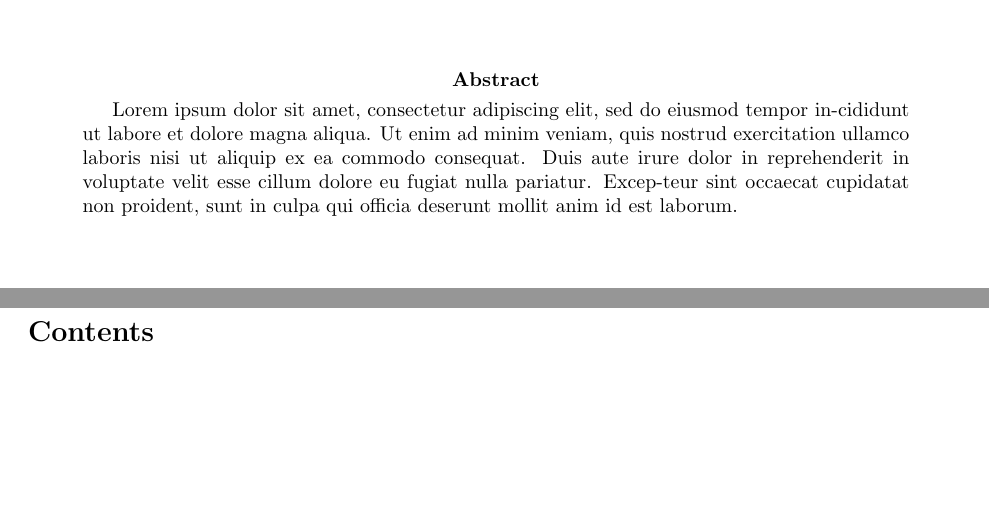
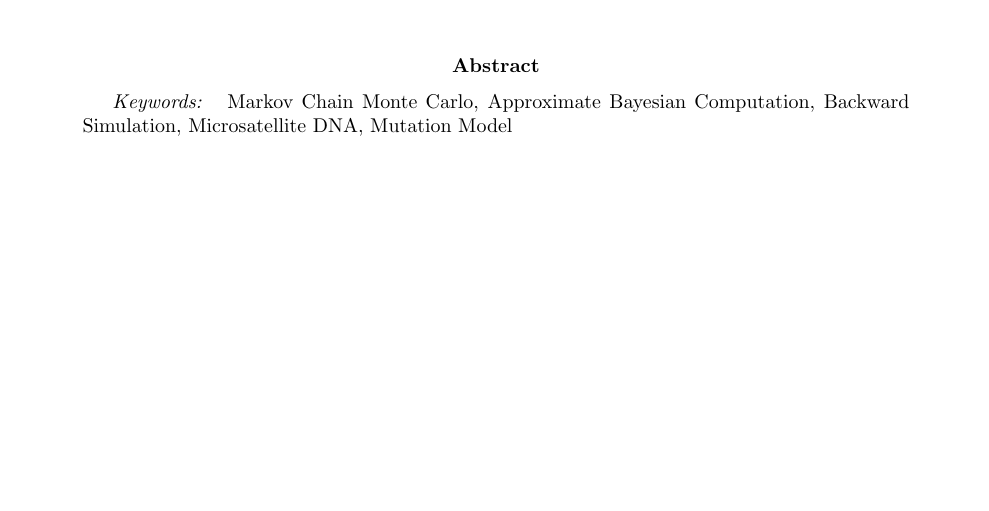
Before and after one commit to glennga/kumulaau, a LaTeX paper (doc/paper.tex, which reads doc/include/abstract.tex): two parts of pages 1 and 2 of 10 before the commit and part of page 1 of 10 after it, the two joined at a grey line, cut so that both start at the same text, the shorter picture padded with empty space. Compiled offline with pdfLaTeX.

Commit message:
Adding keywords to the abstract. Need to plan out my intro...

```diff
--- a/doc/include/abstract.tex
+++ b/doc/include/abstract.tex
@@ -1,8 +1,5 @@
 \begin{abstract}
-    Lorem ipsum dolor sit amet, consectetur adipiscing elit, sed do eiusmod tempor in-cididunt ut labore et dolore
-    magna aliqua.
-    Ut enim ad minim veniam, quis nostrud exercitation ullamco laboris nisi ut aliquip ex ea commodo consequat.
-    Duis aute irure dolor in reprehenderit in voluptate velit esse cillum dolore eu fugiat nulla pariatur.
-    Excep-teur sint occaecat cupidatat non proident, sunt in culpa qui officia deserunt mollit anim
-    id est laborum.
+
+    \textit{Keywords: } Markov Chain Monte Carlo, Approximate Bayesian Computation, Backward Simulation,
+    Microsatellite DNA, Mutation Model
 \end{abstract}
```
Also changed, not shown: doc/include/introduction.tex (+1 -0 lines), doc/include/macros.tex (added, +2 -0 lines).
